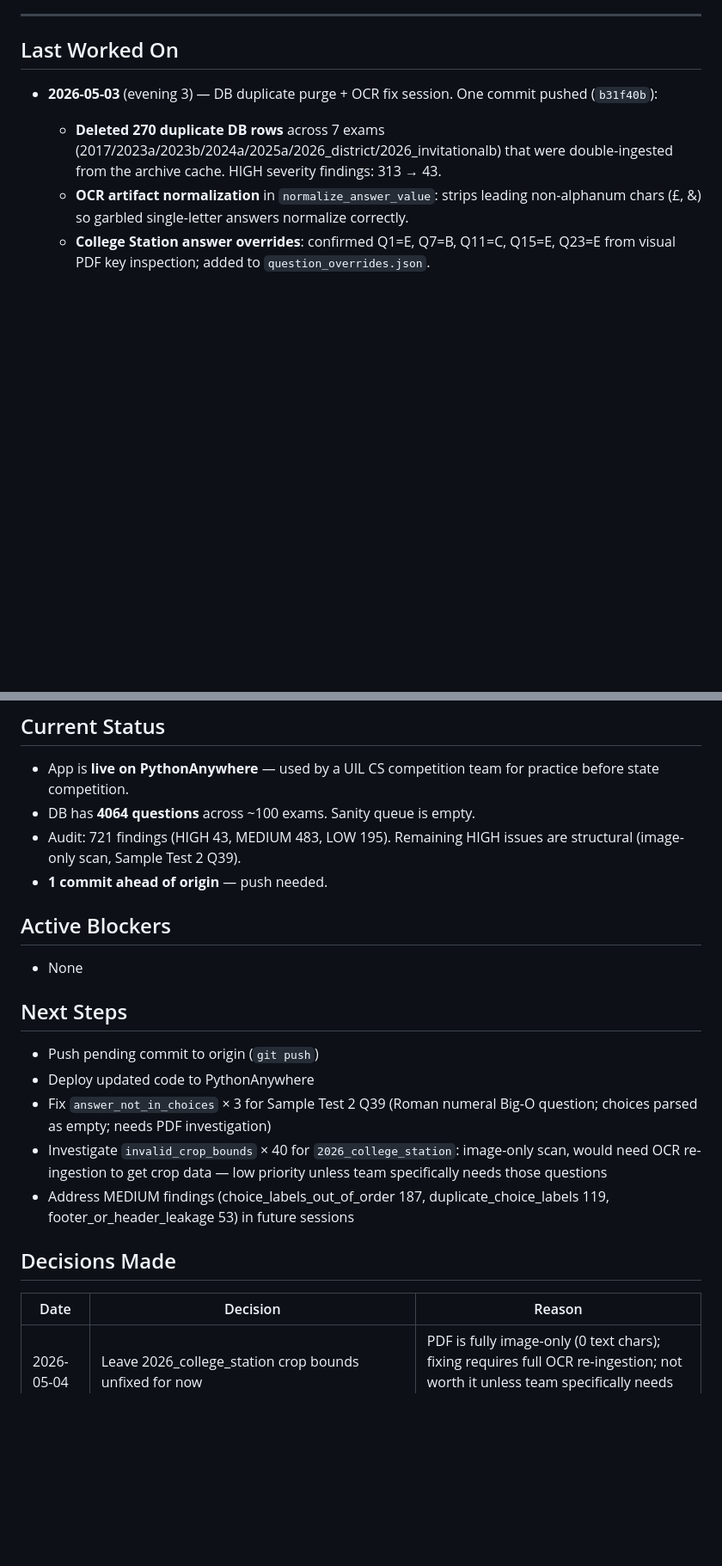
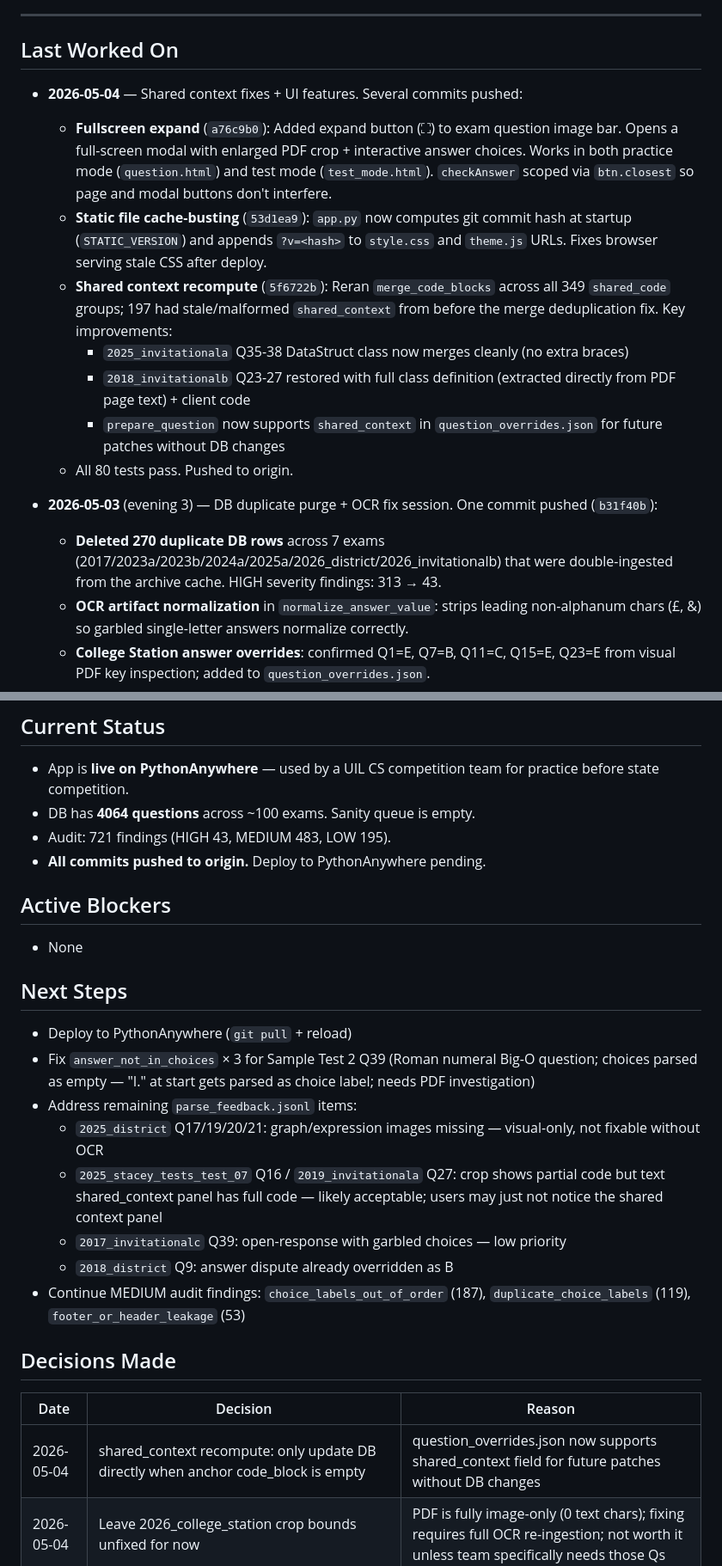
Before and after one commit to ThugHippo97-cyber/uil-cs-scraper, a Markdown page: SESSION_NOTES.md, 2 parts joined by grey strips. Shown at 86% size. Drawn GitHub-style; blank space fills up the shorter version.

Commit message:
Update session notes for 2026-05-04 session
Co-Authored-By: Claude Sonnet 4.6 <noreply@anthropic.com>

```diff
--- a/SESSION_NOTES.md
+++ b/SESSION_NOTES.md
@@ -5,6 +5,15 @@ _Update this at the end of every session. Claude will offer to do it for you._
 ---
 
 ## Last Worked On
+
+- **2026-05-04** — Shared context fixes + UI features. Several commits pushed:
+  - **Fullscreen expand** (`a76c9b0`): Added expand button (⛶) to exam question image bar. Opens a full-screen modal with enlarged PDF crop + interactive answer choices. Works in both practice mode (`question.html`) and test mode (`test_mode.html`). `checkAnswer` scoped via `btn.closest` so page and modal buttons don't interfere.
+  - **Static file cache-busting** (`53d1ea9`): `app.py` now computes git commit hash at startup (`STATIC_VERSION`) and appends `?v=<hash>` to `style.css` and `theme.js` URLs. Fixes browser serving stale CSS after deploy.
+  - **Shared context recompute** (`5f6722b`): Reran `merge_code_blocks` across all 349 `shared_code` groups; 197 had stale/malformed `shared_context` from before the merge deduplication fix. Key improvements:
+    - `2025_invitationala` Q35-38 DataStruct class now merges cleanly (no extra braces)
+    - `2018_invitationalb` Q23-27 restored with full class definition (extracted directly from PDF page text) + client code
+    - `prepare_question` now supports `shared_context` in `question_overrides.json` for future patches without DB changes
+  - All 80 tests pass. Pushed to origin.
 
 - **2026-05-03** (evening 3) — DB duplicate purge + OCR fix session. One commit pushed (`b31f40b`):
   - **Deleted 270 duplicate DB rows** across 7 exams (2017/2023a/2023b/2024a/2025a/2026_district/2026_invitationalb) that were double-ingested from the archive cache. HIGH severity findings: 313 → 43.
@@ -39,8 +48,8 @@ _Update this at the end of every session. Claude will offer to do it for you._
 
 - App is **live on PythonAnywhere** — used by a UIL CS competition team for practice before state competition.
 - DB has **4064 questions** across ~100 exams. Sanity queue is empty.
-- Audit: 721 findings (HIGH 43, MEDIUM 483, LOW 195). Remaining HIGH issues are structural (image-only scan, Sample Test 2 Q39).
-- **1 commit ahead of origin** — push needed.
+- Audit: 721 findings (HIGH 43, MEDIUM 483, LOW 195).
+- **All commits pushed to origin.** Deploy to PythonAnywhere pending.
 
 ## Active Blockers
 
@@ -48,16 +57,20 @@ _Update this at the end of every session. Claude will offer to do it for you._
 
 ## Next Steps
 
-- Push pending commit to origin (`git push`)
-- Deploy updated code to PythonAnywhere
-- Fix `answer_not_in_choices` × 3 for Sample Test 2 Q39 (Roman numeral Big-O question; choices parsed as empty; needs PDF investigation)
-- Investigate `invalid_crop_bounds` × 40 for `2026_college_station`: image-only scan, would need OCR re-ingestion to get crop data — low priority unless team specifically needs those questions
-- Address MEDIUM findings (choice_labels_out_of_order 187, duplicate_choice_labels 119, footer_or_header_leakage 53) in future sessions
+- Deploy to PythonAnywhere (`git pull` + reload)
+- Fix `answer_not_in_choices` × 3 for Sample Test 2 Q39 (Roman numeral Big-O question; choices parsed as empty — "I." at start gets parsed as choice label; needs PDF investigation)
+- Address remaining `parse_feedback.jsonl` items:
+  - `2025_district` Q17/19/20/21: graph/expression images missing — visual-only, not fixable without OCR
+  - `2025_stacey_tests_test_07` Q16 / `2019_invitationala` Q27: crop shows partial code but text shared_context panel has full code — likely acceptable; users may just not notice the shared context panel
+  - `2017_invitationalc` Q39: open-response with garbled choices — low priority
+  - `2018_district` Q9: answer dispute already overridden as B
+- Continue MEDIUM audit findings: `choice_labels_out_of_order` (187), `duplicate_choice_labels` (119), `footer_or_header_leakage` (53)
 
 ## Decisions Made
 
 | Date | Decision | Reason |
 |------|----------|--------|
+| 2026-05-04 | shared_context recompute: only update DB directly when anchor code_block is empty | question_overrides.json now supports shared_context field for future patches without DB changes |
 | 2026-05-04 | Leave 2026_college_station crop bounds unfixed for now | PDF is fully image-only (0 text chars); fixing requires full OCR re-ingestion; not worth it unless team specifically needs those Qs |
 | 2026-05-03 | Align `evaluate_answer_sanity` with `should_use_visual_choice_fallback` | Sanity checker was flagging questions the UI handles fine via visual fallback — false positives |
 | 2026-05-03 | Clear unrecoverable MCQ entries from sanity queue without fixing | Choices were never in the PDF text; visual fallback handles display; re-ingestion won't help |
```
Also changed, not shown: other parts of SESSION_NOTES.md (+1 -1 lines).
